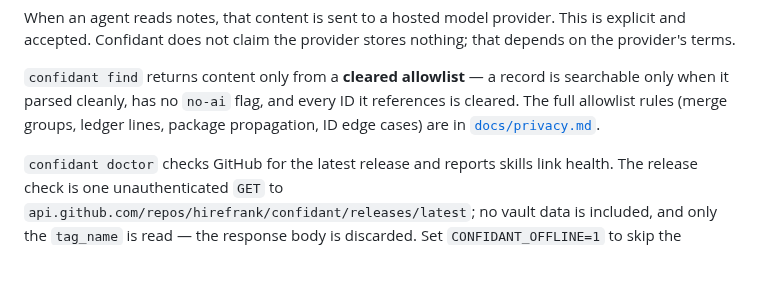
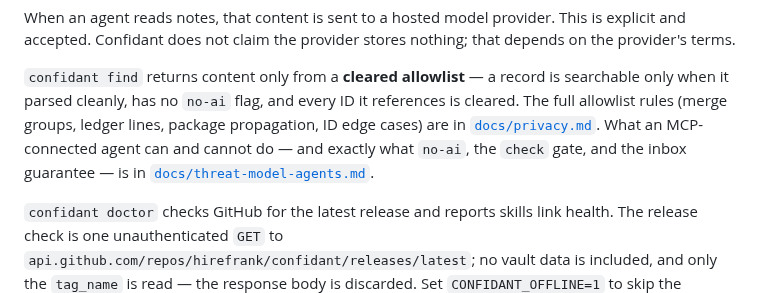
Before and after one commit to hirefrank/confidant, a Markdown page: README.md, the part around the change. Rendered like a GitHub page; blank space fills up the shorter version.

```diff
--- a/README.md
+++ b/README.md
@@ -78,7 +78,10 @@ nothing; that depends on the provider's terms.
 is searchable only when it parsed cleanly, has no `no-ai` flag, and every ID
 it references is cleared. The full allowlist rules (merge groups, ledger
 lines, package propagation, ID edge cases) are in
-[`docs/privacy.md`](docs/privacy.md).
+[`docs/privacy.md`](docs/privacy.md). What an MCP-connected agent can and
+cannot do — and exactly what `no-ai`, the `check` gate, and the inbox
+guarantee — is in
+[`docs/threat-model-agents.md`](docs/threat-model-agents.md).
 
 `confidant doctor` checks GitHub for the latest release and reports skills
 link health. The release check is one unauthenticated `GET` to
```
Also changed, not shown: docs/architecture.md (+2 -0 lines), docs/threat-model-agents.md (added, +203 -0 lines).
